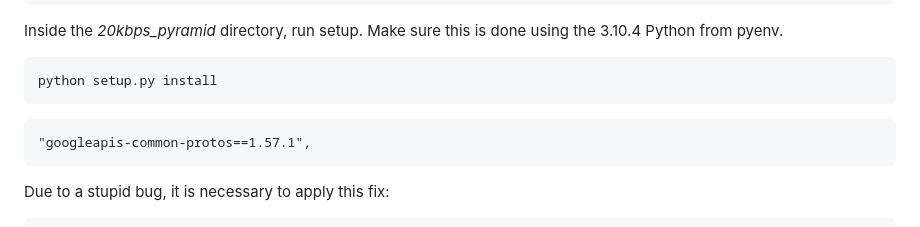
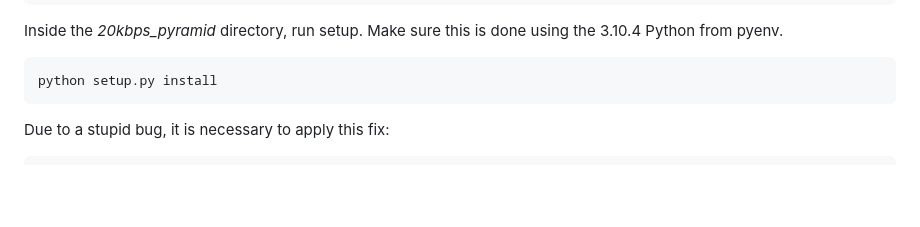
Before and after one commit to klubderkluebe/20kbps_pyramid, a Markdown page: DEPLOY.md, the part around the change. Rendered like a GitHub page; blank space fills up the shorter version.

Commit message:
remove junk in deploy doc

````diff
--- a/DEPLOY.md
+++ b/DEPLOY.md
@@ -95,7 +95,6 @@ Inside the *20kbps_pyramid* directory, run setup. Make sure this is done using t
 ```shell
 python setup.py install
 ```
-    "googleapis-common-protos==1.57.1",
 
 Due to a stupid bug, it is necessary to apply this fix:
 ```shell
````
